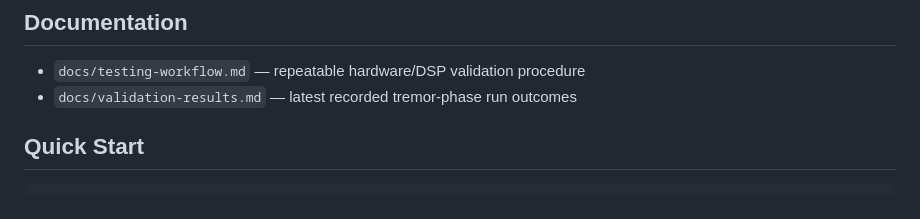
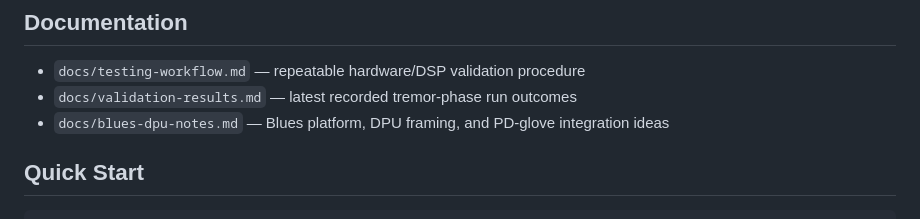
Before and after one commit to aqn96/pd-glove, a Markdown page: README.md, the part around the change. Rendered like a GitHub page.

Commit message:
docs: add Blues DPU notes for PD-glove architecture
Co-authored-by: Copilot <223556219+Copilot@users.noreply.github.com>

```diff
--- a/README.md
+++ b/README.md
@@ -121,6 +121,7 @@ main.py                   ← Orchestrates staged pipeline
 
 - `docs/testing-workflow.md` — repeatable hardware/DSP validation procedure
 - `docs/validation-results.md` — latest recorded tremor-phase run outcomes
+- `docs/blues-dpu-notes.md` — Blues platform, DPU framing, and PD-glove integration ideas
 
 ## Quick Start
 
```
Also changed, not shown: docs/blues-dpu-notes.md (added, +130 -0 lines).
